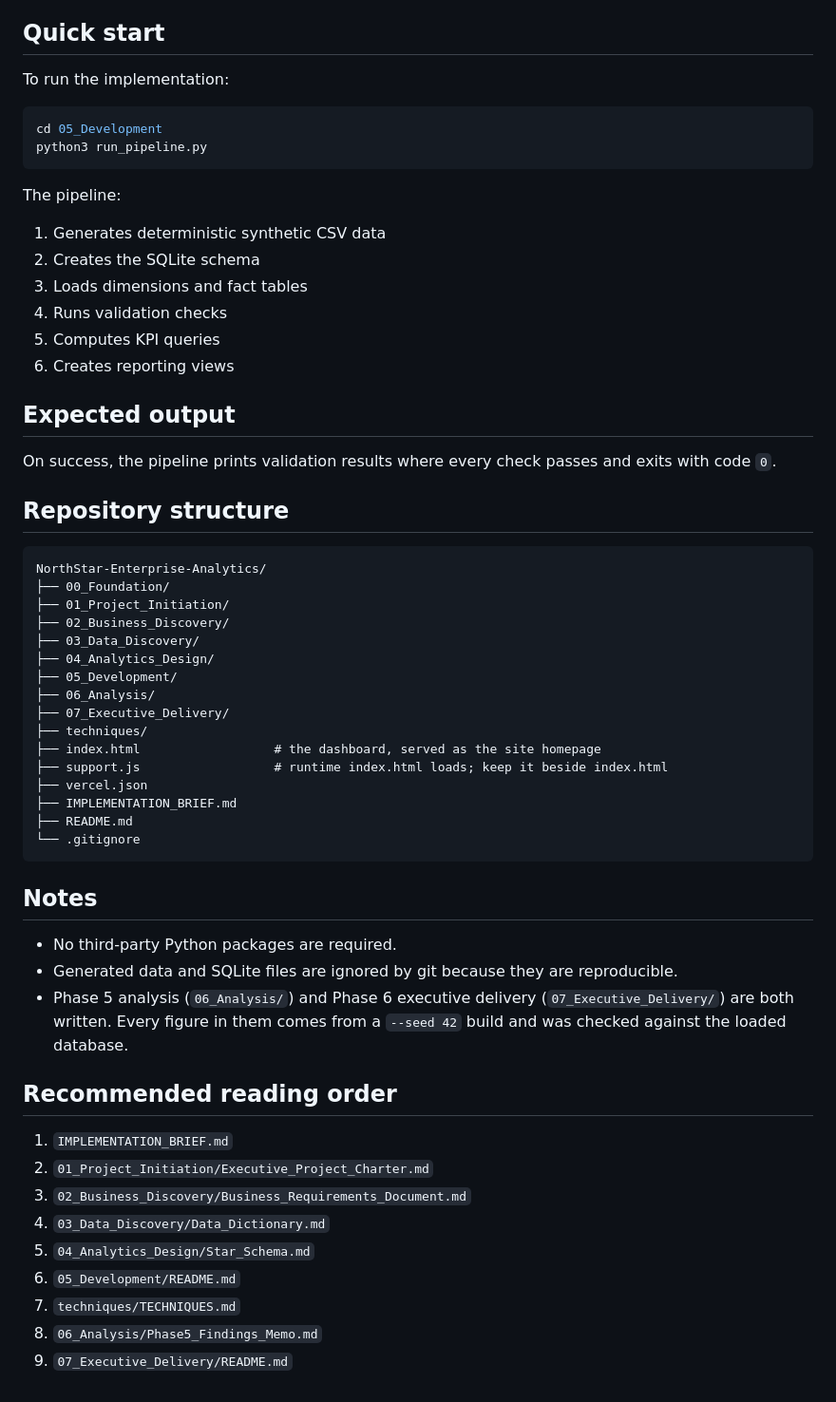
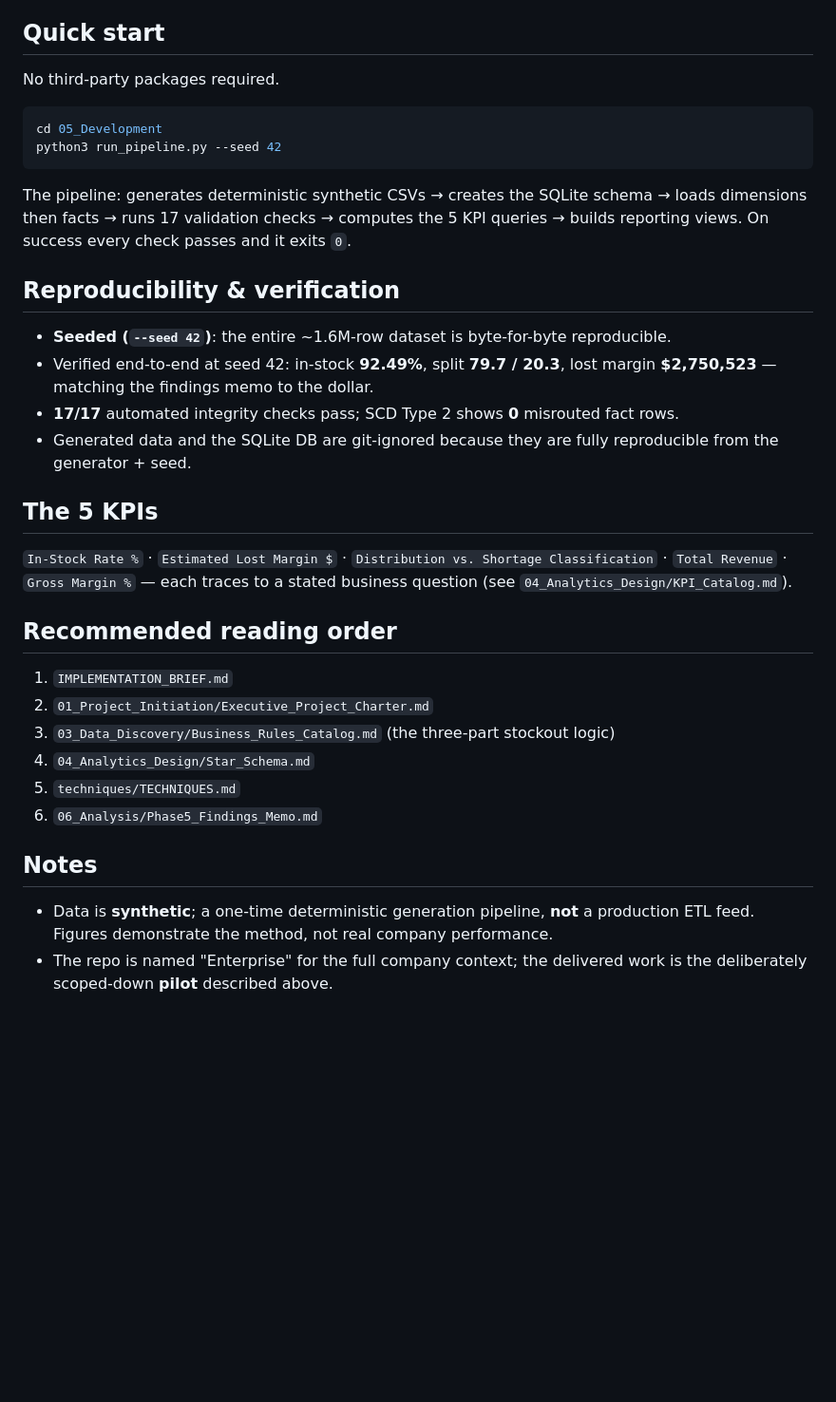
Before and after one commit to Saner108/NorthStar-Enterprise-Analytics, a Markdown page: README.md, the part around one of its changes. Shown at 95% size. Drawn GitHub-style; blank space fills up the shorter version.

````diff
--- a/README.md
+++ b/README.md
@@ -60,63 +60,40 @@ regenerated by the pipeline below.
 
 ## Quick start
 
-To run the implementation:
+No third-party packages required.
 
 ```bash
 cd 05_Development
-python3 run_pipeline.py
+python3 run_pipeline.py --seed 42
 ```
 
-The pipeline:
+The pipeline: generates deterministic synthetic CSVs → creates the SQLite schema → loads
+dimensions then facts → runs 17 validation checks → computes the 5 KPI queries → builds
+reporting views. On success every check passes and it exits `0`.
 
-1. Generates deterministic synthetic CSV data
-2. Creates the SQLite schema
-3. Loads dimensions and fact tables
-4. Runs validation checks
-5. Computes KPI queries
-6. Creates reporting views
+## Reproducibility & verification
 
-## Expected output
+- **Seeded (`--seed 42`)**: the entire ~1.6M-row dataset is byte-for-byte reproducible.
+- Verified end-to-end at seed 42: in-stock **92.49%**, split **79.7 / 20.3**, lost margin **$2,750,523** — matching the findings memo to the dollar.
+- **17/17** automated integrity checks pass; SCD Type 2 shows **0** misrouted fact rows.
+- Generated data and the SQLite DB are git-ignored because they are fully reproducible from the generator + seed.
 
-On success, the pipeline prints validation results where every check passes and exits with code `0`.
+## The 5 KPIs
 
-## Repository structure
-
-```text
-NorthStar-Enterprise-Analytics/
-├── 00_Foundation/
-├── 01_Project_Initiation/
-├── 02_Business_Discovery/
-├── 03_Data_Discovery/
-├── 04_Analytics_Design/
-├── 05_Development/
-├── 06_Analysis/
-├── 07_Executive_Delivery/
-├── techniques/
-├── index.html                  # the dashboard, served as the site homepage
-├── support.js                  # runtime index.html loads; keep it beside index.html
-├── vercel.json
-├── IMPLEMENTATION_BRIEF.md
-├── README.md
-└── .gitignore
-```
-
-## Notes
-
-- No third-party Python packages are required.
-- Generated data and SQLite files are ignored by git because they are reproducible.
-- Phase 5 analysis (`06_Analysis/`) and Phase 6 executive delivery (`07_Executive_Delivery/`)
-  are both written. Every figure in them comes from a `--seed 42` build and was checked
-  against the loaded database.
+`In-Stock Rate %` · `Estimated Lost Margin $` · `Distribution vs. Shortage Classification` ·
+`Total Revenue` · `Gross Margin %` — each traces to a stated business question (see
+`04_Analytics_Design/KPI_Catalog.md`).
 
 ## Recommended reading order
 
 1. `IMPLEMENTATION_BRIEF.md`
 2. `01_Project_Initiation/Executive_Project_Charter.md`
-3. `02_Business_Discovery/Business_Requirements_Document.md`
-4. `03_Data_Discovery/Data_Dictionary.md`
-5. `04_Analytics_Design/Star_Schema.md`
-6. `05_Development/README.md`
-7. `techniques/TECHNIQUES.md`
-8. `06_Analysis/Phase5_Findings_Memo.md`
-9. `07_Executive_Delivery/README.md`
+3. `03_Data_Discovery/Business_Rules_Catalog.md` (the three-part stockout logic)
+4. `04_Analytics_Design/Star_Schema.md`
+5. `techniques/TECHNIQUES.md`
+6. `06_Analysis/Phase5_Findings_Memo.md`
+
+## Notes
+
+- Data is **synthetic**; a one-time deterministic generation pipeline, **not** a production ETL feed. Figures demonstrate the method, not real company performance.
+- The repo is named "Enterprise" for the full company context; the delivered work is the deliberately scoped-down **pilot** described above.
````
Also changed, not shown: other parts of README.md (+50 -50 lines).
